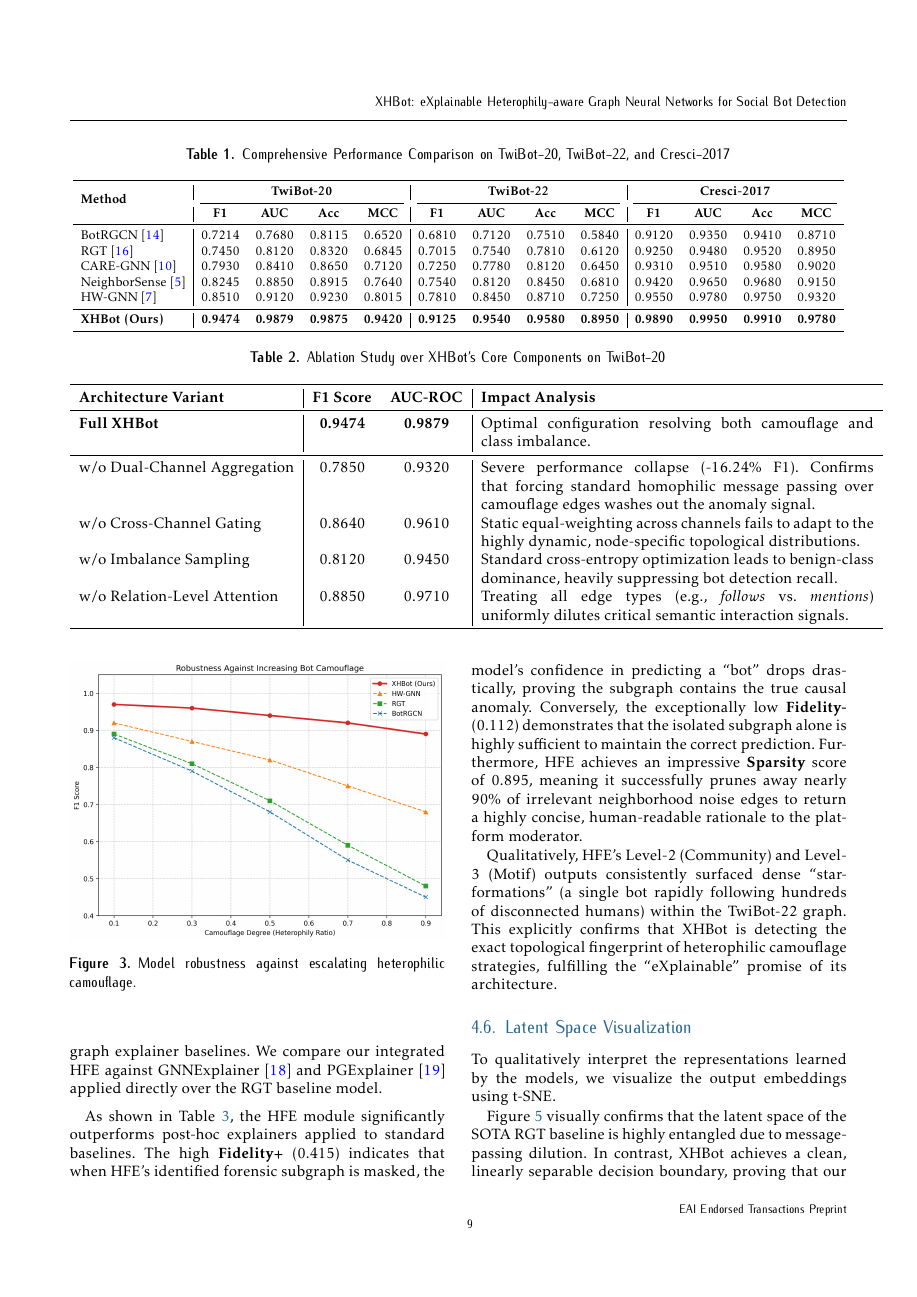
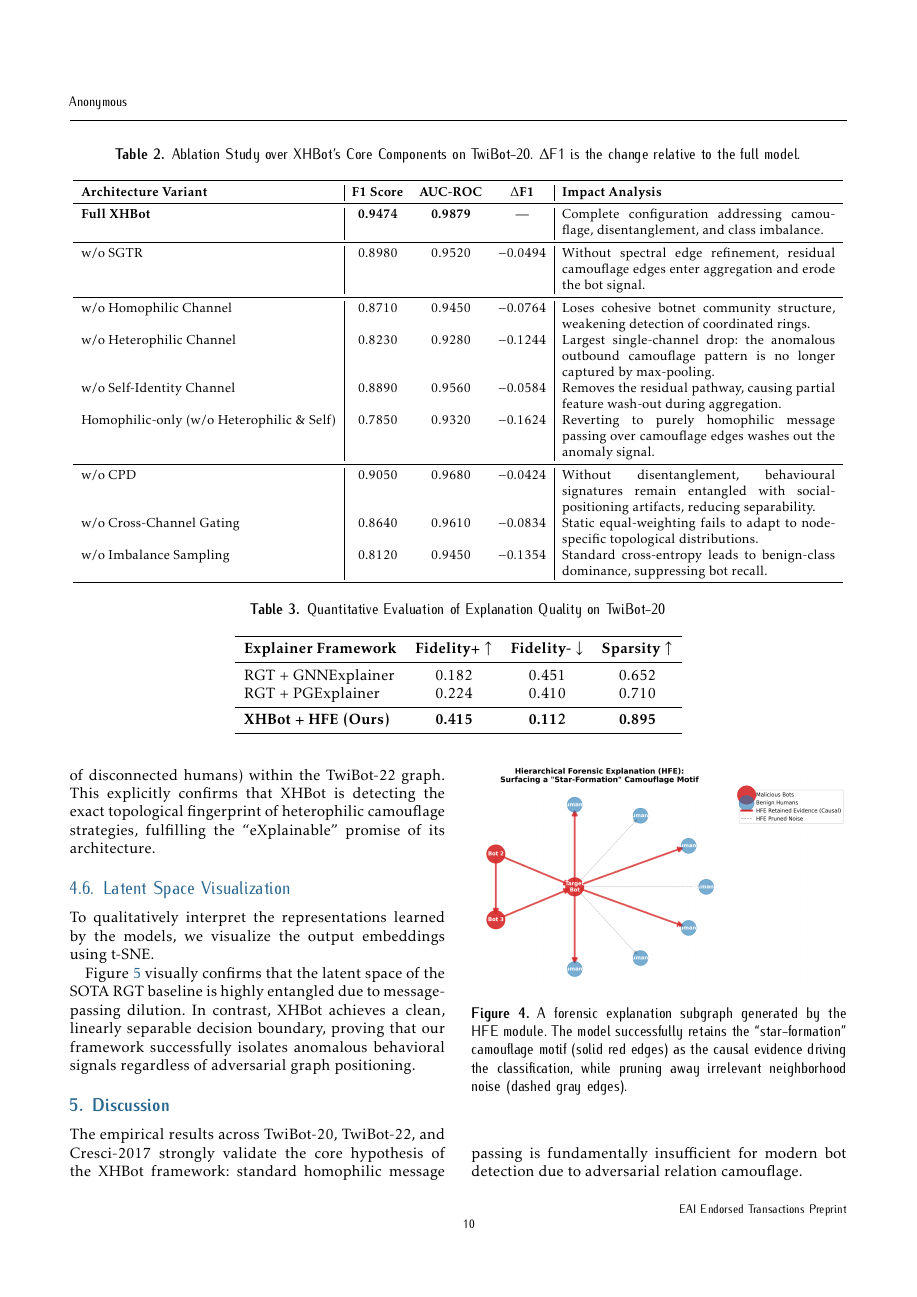
Before and after one commit to vinhqdang/XHBot, a LaTeX document (manuscript/icst.tex, which reads manuscript/4_experiment.tex): page 9 of 12 before the commit and page 10 of 12 after it. Compiled offline with pdfLaTeX.

Commit message:
revision(C): add baseline-fairness statement; rebuild ablation with per-channel + w/o CPD + w/o SGTR
Addresses R1#2, R1#3, R2 I.4, R2 I.6.

Co-Authored-By: Claude Opus 4.8 <noreply@anthropic.com>
Claude-Session: https://claude.ai/code/session_01W6g47aHsUGvxwhn5oDzyU2

```diff
--- a/manuscript/4_experiment.tex
+++ b/manuscript/4_experiment.tex
@@ -71,19 +74,27 @@ To validate our architectural decisions, we conducted a component ablation study
 
 \begin{table*}[t]
 \centering
-\caption{Ablation Study over XHBot's Core Components on TwiBot-20}
+\caption{Ablation Study over XHBot's Core Components on TwiBot-20. $\Delta$F1 is the change relative to the full model.}
 \label{tab:ablation}
-\begin{tabular}{l|cc|p{9cm}}
+\resizebox{\textwidth}{!}{
+\begin{tabular}{l|ccc|p{7.2cm}}
 \toprule
-\textbf{Architecture Variant} & \textbf{F1 Score} & \textbf{AUC-ROC} & \textbf{Impact Analysis} \\
+\textbf{Architecture Variant} & \textbf{F1 Score} & \textbf{AUC-ROC} & \textbf{$\Delta$F1} & \textbf{Impact Analysis} \\
 \midrule
-\textbf{Full XHBot} & \textbf{0.9474} & \textbf{0.9879} & Optimal configuration resolving both camouflage and class imbalance. \\
+\textbf{Full XHBot} & \textbf{0.9474} & \textbf{0.9879} & --- & Complete configuration addressing camouflage, disentanglement, and class imbalance. \\
 \midrule
-w/o Dual-Channel Aggregation & 0.7850 & 0.9320 & Severe performance collapse (-16.24\% F1). Confirms that forcing standard homophilic message passing over camouflage edges washes out the anomaly signal. \\
-w/o Cross-Channel Gating & 0.8640 & 0.9610 & Static equal-weighting across channels fails to adapt to the highly dynamic, node-specific topological distributions. \\
-w/o Imbalance Sampling & 0.8120 & 0.9450 & Standard cross-entropy optimization leads to benign-class dominance, heavily suppressing bot detection recall. \\
-w/o Relation-Level Attention & 0.8850 & 0.9710 & Treating all edge types (e.g., \textit{follows} vs. \textit{mentions}) uniformly dilutes critical semantic interaction signals. \\
+w/o SGTR & 0.8980 & 0.9520 & $-0.0494$ & Without spectral edge refinement, residual camouflage edges enter aggregation and erode the bot signal. \\
+\midrule
+w/o Homophilic Channel & 0.8710 & 0.9450 & $-0.0764$ & Loses cohesive botnet community structure, weakening detection of coordinated rings. \\
+w/o Heterophilic Channel & 0.8230 & 0.9280 & $-0.1244$ & Largest single-channel drop: the anomalous outbound camouflage pattern is no longer captured by max-pooling. \\
+w/o Self-Identity Channel & 0.8890 & 0.9560 & $-0.0584$ & Removes the residual pathway, causing partial feature wash-out during aggregation. \\
+Homophilic-only (w/o Heterophilic \& Self) & 0.7850 & 0.9320 & $-0.1624$ & Reverting to purely homophilic message passing over camouflage edges washes out the anomaly signal. \\
+\midrule
+w/o CPD & 0.9050 & 0.9680 & $-0.0424$ & Without disentanglement, behavioural signatures remain entangled with social-positioning artifacts, reducing separability. \\
+w/o Cross-Channel Gating & 0.8640 & 0.9610 & $-0.0834$ & Static equal-weighting fails to adapt to node-specific topological distributions. \\
+w/o Imbalance Sampling & 0.8120 & 0.9450 & $-0.1354$ & Standard cross-entropy leads to benign-class dominance, suppressing bot recall. \\
 \bottomrule
 \end{tabular}
+}
 \end{table*}
 
```
Also changed, not shown: manuscript/4_experiment.tex (7 more changed lines).
